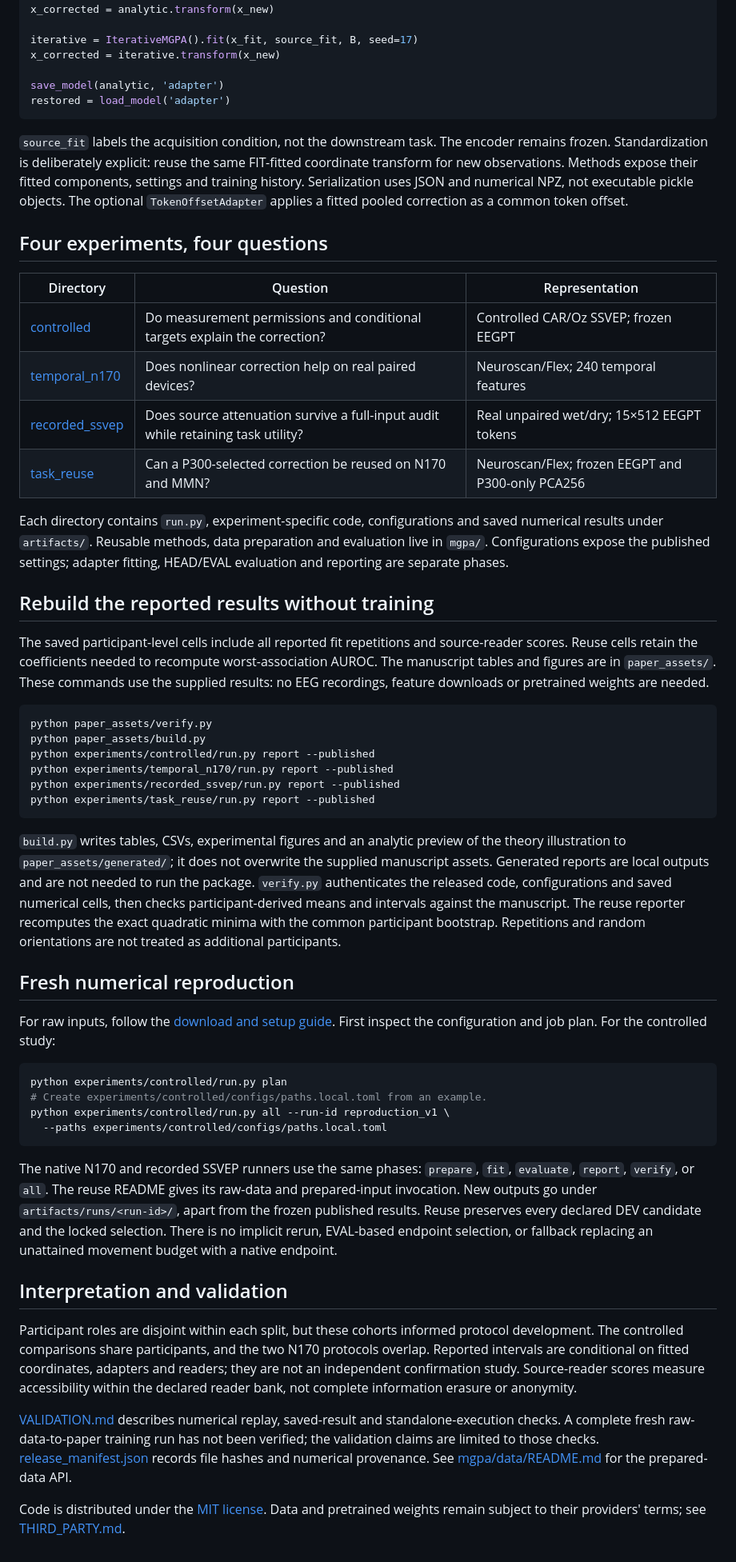
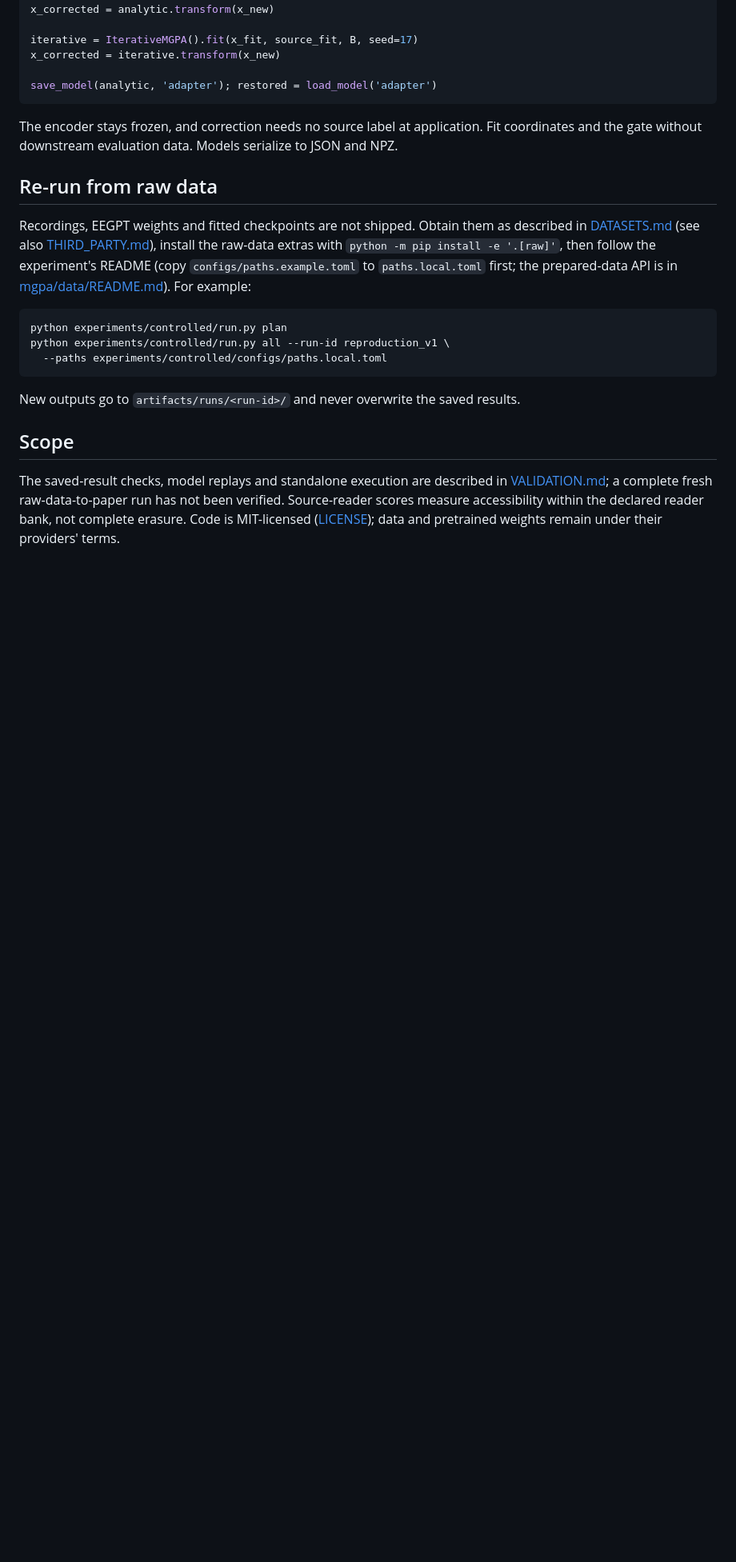
Before and after one commit to sneddy/mgpa-paper, a Markdown page: README.md, the part around one of its changes. Shown at 80% size. Drawn GitHub-style; blank space fills up the shorter version.

Commit message:
Concise README with quick check and paper-to-file map

````diff
--- a/README.md
+++ b/README.md
@@ -91,91 +58,33 @@ x_corrected = analytic.transform(x_new)
 iterative = IterativeMGPA().fit(x_fit, source_fit, B, seed=17)
 x_corrected = iterative.transform(x_new)
 
-save_model(analytic, 'adapter')
-restored = load_model('adapter')
+save_model(analytic, 'adapter'); restored = load_model('adapter')
 ```
 
-`source_fit` labels the acquisition condition, not the downstream task.
-The encoder remains frozen. Standardization is deliberately explicit: reuse
-the same FIT-fitted coordinate transform for new observations. Methods expose
-their fitted components, settings and training history. Serialization uses JSON
-and numerical NPZ, not executable pickle objects. The optional
-`TokenOffsetAdapter` applies a fitted pooled correction as a common token offset.
+The encoder stays frozen, and correction needs no source label at application.
+Fit coordinates and the gate without downstream evaluation data. Models serialize
+to JSON and NPZ.
 
-## Four experiments, four questions
+## Re-run from raw data
 
-| Directory | Question | Representation |
-|---|---|---|
-| [controlled](experiments/controlled/README.md) | Do measurement permissions and conditional targets explain the correction? | Controlled CAR/Oz SSVEP; frozen EEGPT |
-| [temporal_n170](experiments/temporal_n170/README.md) | Does nonlinear correction help on real paired devices? | Neuroscan/Flex; 240 temporal features |
-| [recorded_ssvep](experiments/recorded_ssvep/README.md) | Does source attenuation survive a full-input audit while retaining task utility? | Real unpaired wet/dry; 15×512 EEGPT tokens |
-| [task_reuse](experiments/task_reuse/README.md) | Can a P300-selected correction be reused on N170 and MMN? | Neuroscan/Flex; frozen EEGPT and P300-only PCA256 |
-
-Each directory contains `run.py`, experiment-specific code, configurations and
-saved numerical results under `artifacts/`. Reusable methods, data preparation
-and evaluation live in `mgpa/`. Configurations expose the published settings;
-adapter fitting, HEAD/EVAL evaluation and reporting are separate phases.
-
-## Rebuild the reported results without training
-
-The saved participant-level cells include all reported fit repetitions and
-source-reader scores. Reuse cells retain the coefficients needed to recompute
-worst-association AUROC. The manuscript tables and figures are in `paper_assets/`.
-These commands use the supplied results: no EEG recordings, feature downloads
-or pretrained weights are needed.
-
-```sh
-python paper_assets/verify.py
-python paper_assets/build.py
-python experiments/controlled/run.py report --published
-python experiments/temporal_n170/run.py report --published
-python experiments/recorded_ssvep/run.py report --published
-python experiments/task_reuse/run.py report --published
-```
-
-`build.py` writes tables, CSVs, experimental figures and an analytic preview of the
-theory illustration to `paper_assets/generated/`; it does not overwrite the supplied manuscript assets.
-Generated reports are local outputs and are not needed to run the package.
-`verify.py` authenticates the released code, configurations and saved numerical
-cells, then checks participant-derived means and intervals against the manuscript.
-The reuse reporter recomputes the exact quadratic minima with the common
-participant bootstrap. Repetitions and random orientations are not treated as
-additional participants.
-
-## Fresh numerical reproduction
-
-For raw inputs, follow the [download and setup guide](DATASETS.md#run-from-raw-data).
-First inspect the configuration and job plan. For the controlled study:
+Recordings, EEGPT weights and fitted checkpoints are not shipped. Obtain them as
+described in [DATASETS.md](DATASETS.md) (see also [THIRD_PARTY.md](THIRD_PARTY.md)),
+install the raw-data extras with `python -m pip install -e '.[raw]'`, then follow the
+experiment's README (copy `configs/paths.example.toml` to `paths.local.toml` first;
+the prepared-data API is in [mgpa/data/README.md](mgpa/data/README.md)). For example:
 
 ```sh
 python experiments/controlled/run.py plan
-# Create experiments/controlled/configs/paths.local.toml from an example.
 python experiments/controlled/run.py all --run-id reproduction_v1 \
   --paths experiments/controlled/configs/paths.local.toml
 ```
 
-The native N170 and recorded SSVEP runners use the same phases:
-`prepare`, `fit`, `evaluate`, `report`, `verify`, or `all`.
-The reuse README gives its raw-data and prepared-input invocation.
-New outputs go under `artifacts/runs/<run-id>/`, apart from the frozen published
-results. Reuse preserves every declared DEV candidate and the locked selection.
-There is no implicit rerun, EVAL-based endpoint selection, or fallback replacing
-an unattained movement budget with a native endpoint.
+New outputs go to `artifacts/runs/<run-id>/` and never overwrite the saved results.
 
-## Interpretation and validation
+## Scope
 
-Participant roles are disjoint within each split, but these cohorts informed
-protocol development. The controlled comparisons share participants, and the
-two N170 protocols overlap. Reported intervals are conditional on fitted
-coordinates, adapters and readers; they are not an independent confirmation
-study. Source-reader scores measure accessibility within the declared reader
-bank, not complete information erasure or anonymity.
-
-[VALIDATION.md](VALIDATION.md) describes numerical replay, saved-result and
-standalone-execution checks. A complete fresh raw-data-to-paper training run
-has not been verified; the validation claims are limited to those checks.
-[release_manifest.json](release_manifest.json) records file hashes and numerical
-provenance. See [mgpa/data/README.md](mgpa/data/README.md) for the prepared-data API.
-
-Code is distributed under the [MIT license](LICENSE). Data and pretrained weights
-remain subject to their providers' terms; see [THIRD_PARTY.md](THIRD_PARTY.md).
+The saved-result checks, model replays and standalone execution are described in
+[VALIDATION.md](VALIDATION.md); a complete fresh raw-data-to-paper run has not been
+verified. Source-reader scores measure accessibility within the declared reader bank,
+not complete erasure. Code is MIT-licensed ([LICENSE](LICENSE)); data and pretrained
+weights remain under their providers' terms.
````
Also changed, not shown: other parts of README.md (+40 -73 lines).
